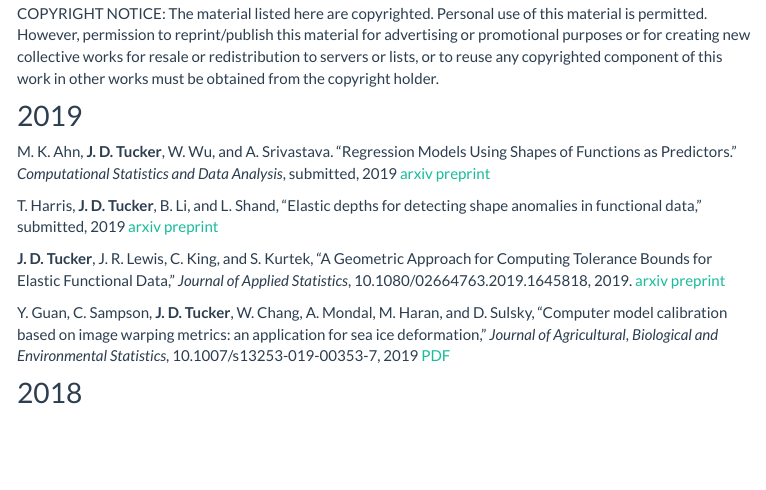
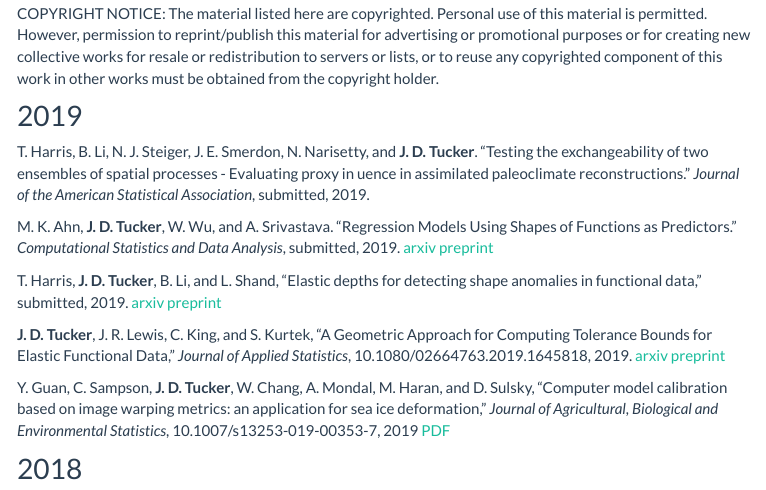
Before and after one commit to jdtuck/jdtuck.github.io, an R Markdown document (papers.Rmd): the page in a window 1100 px wide, from 130 px down. The pictures show the output file papers.html that the author committed with the source, opened offline; library style sheets and scripts come from the installed R packages; menus at the side of the page are left out.

Commit message:
added paper

```diff
--- a/papers.Rmd
+++ b/papers.Rmd
@@ -15,9 +15,11 @@ output:
 COPYRIGHT NOTICE: The material listed here are copyrighted. Personal use of this material is permitted. However, permission to reprint/publish this material for advertising or promotional purposes or for creating new collective works for resale or redistribution to servers or lists, or to reuse any copyrighted component of this work in other works must be obtained from the copyright holder.
 
 ## 2019
-M. K. Ahn, **J. D. Tucker**, W. Wu, and A. Srivastava. "Regression Models Using Shapes of Functions as Predictors." *Computational Statistics and Data Analysis*, submitted, 2019 [arxiv preprint]()
+T. Harris, B. Li, N. J. Steiger, J. E. Smerdon, N. Narisetty, and **J. D. Tucker**. "Testing the exchangeability of two ensembles of spatial processes - Evaluating proxy in uence in assimilated paleoclimate reconstructions."  *Journal of the American Statistical Association*, submitted, 2019.
 
-T. Harris, **J. D. Tucker**, B. Li, and L. Shand, "Elastic depths for detecting shape anomalies in functional data," submitted, 2019 [arxiv preprint](https://arxiv.org/abs/1907.06759)
+M. K. Ahn, **J. D. Tucker**, W. Wu, and A. Srivastava. "Regression Models Using Shapes of Functions as Predictors." *Computational Statistics and Data Analysis*, submitted, 2019. [arxiv preprint]()
+
+T. Harris, **J. D. Tucker**, B. Li, and L. Shand, "Elastic depths for detecting shape anomalies in functional data," submitted, 2019. [arxiv preprint](https://arxiv.org/abs/1907.06759)
 
 **J. D. Tucker**, J. R. Lewis, C. King, and S. Kurtek, "A Geometric Approach for Computing Tolerance Bounds for Elastic Functional Data," *Journal of Applied Statistics*, 10.1080/02664763.2019.1645818, 2019. [arxiv preprint](https://arxiv.org/abs/1805.11401)
 
```
Also changed, not shown: papers.html.
